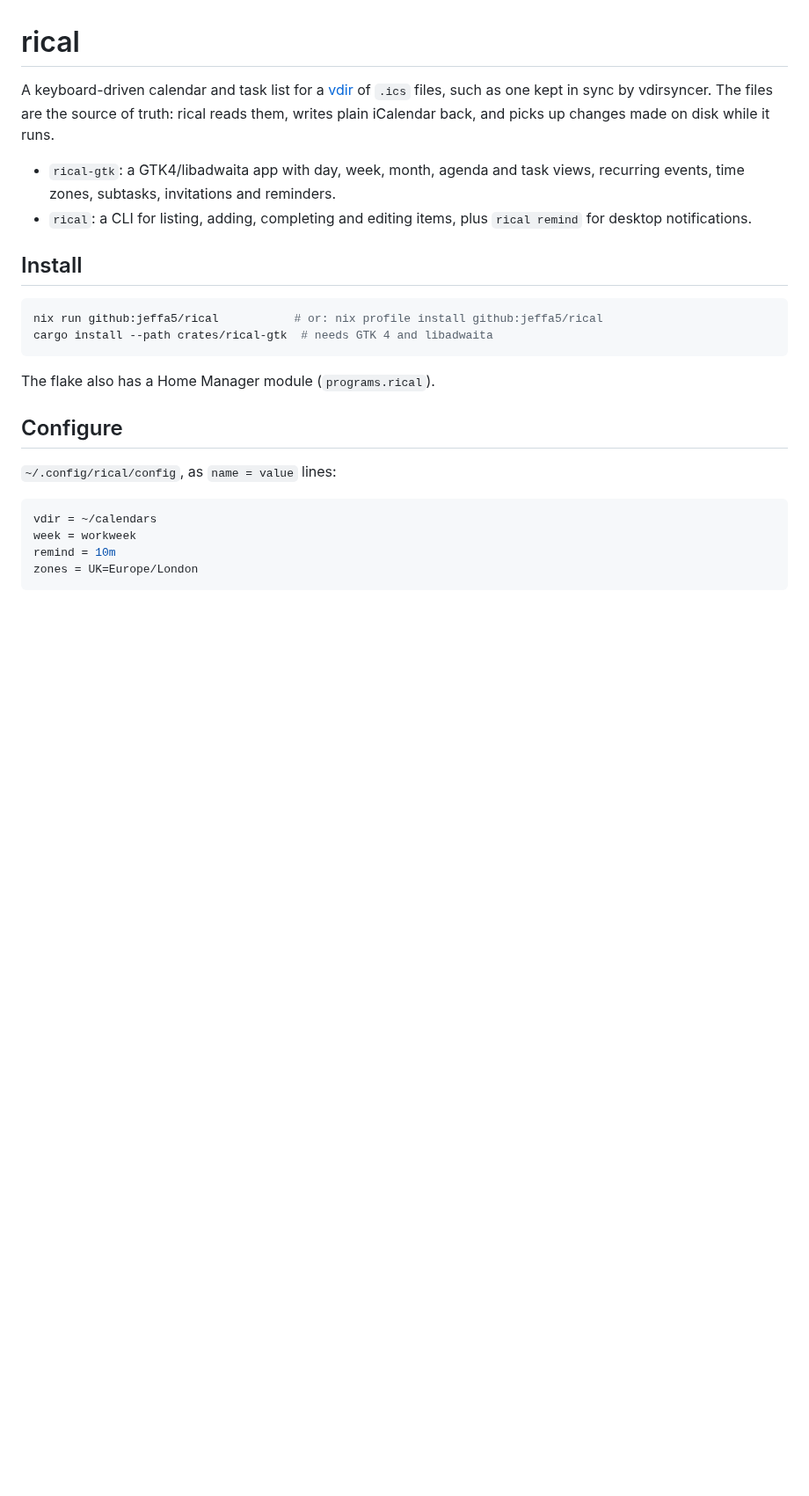
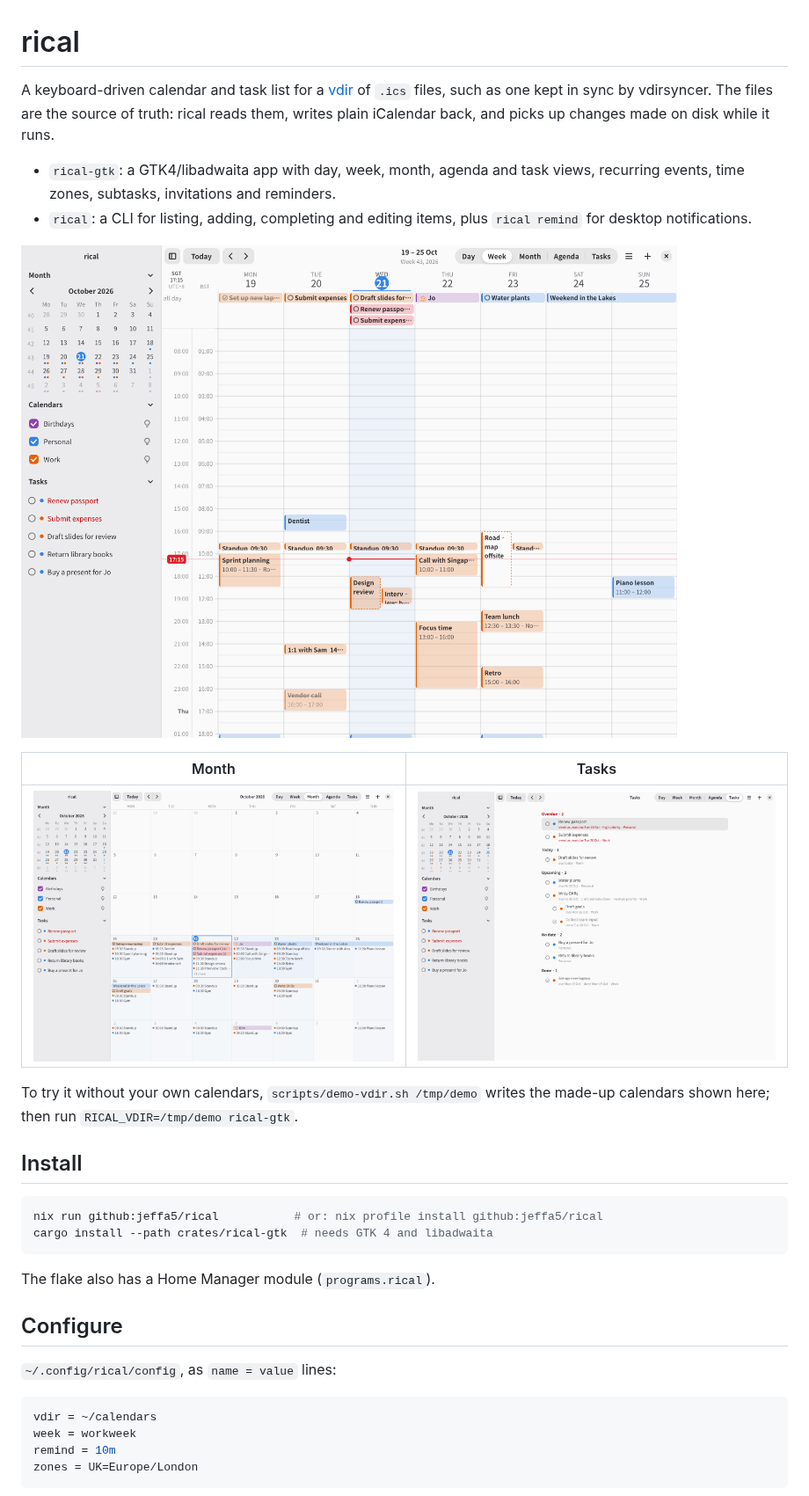
Before and after one commit to jeffa5/rical, a Markdown page: README.md, the part around the change. Shown at 88% size. Drawn GitHub-style; pictures changed too: docs/month.png (added), docs/tasks.png (added), docs/week.png (added); blank space fills up the shorter version.

Commit message:
README: screenshots from the demo calendars
The demo vdir gains subtasks, an event set in Singapore time and an
invitation waiting for a reply, to show those off.

Co-Authored-By: Claude Opus 5.5 <noreply@anthropic.com>
Claude-Session: https://claude.ai/code/session_01QguNCwuqu7QTsPepS82mx8

```diff
--- a/README.md
+++ b/README.md
@@ -9,6 +9,16 @@ changes made on disk while it runs.
   views, recurring events, time zones, subtasks, invitations and reminders.
 - `rical`: a CLI for listing, adding, completing and editing items, plus
   `rical remind` for desktop notifications.
+
+![Week view, with Singapore time beside the hours](docs/week.png)
+
+| Month | Tasks |
+|---|---|
+| ![Month view](docs/month.png) | ![Tasks with subtasks](docs/tasks.png) |
+
+To try it without your own calendars, `scripts/demo-vdir.sh /tmp/demo`
+writes the made-up calendars shown here; then run
+`RICAL_VDIR=/tmp/demo rical-gtk`.
 
 ## Install
 
```
Also changed, not shown: 1 other file.
